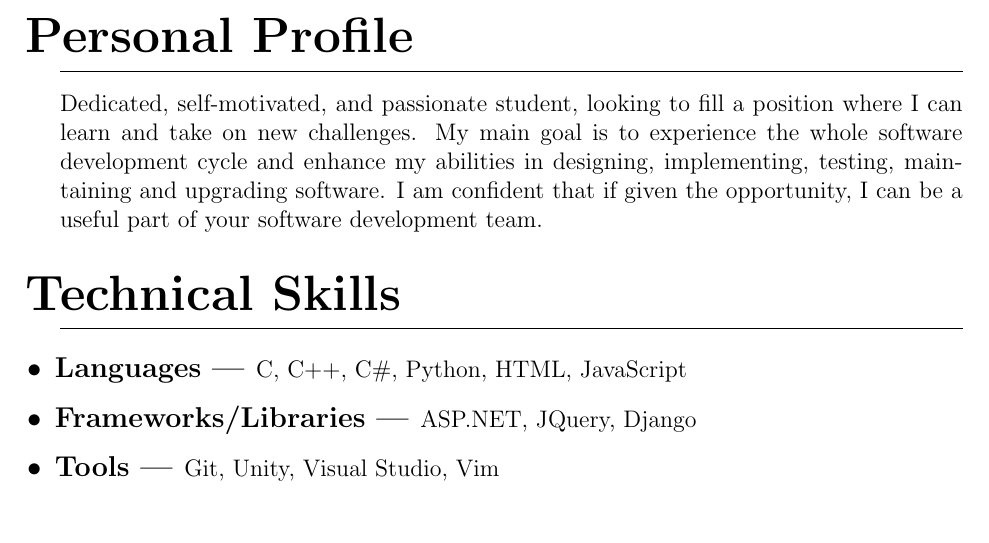
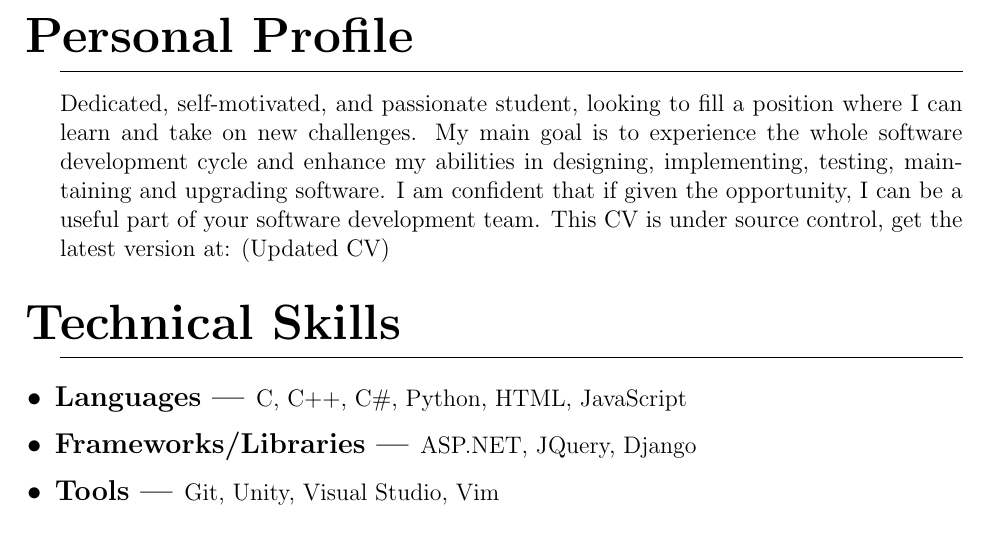
Before and after one commit to IureaMarius/CV, a LaTeX CV (CV.tex): part of page 1 of 3, cut so that both start at the same text. Compiled offline with pdfLaTeX.

Commit message:
added reference to this repository

```diff
--- a/CV.tex
+++ b/CV.tex
@@ -25,7 +25,7 @@
 
 
 \titlespacing{\subsection}
-{-1em}{0.5em}{0.5em}
+{-1em}{0.4em}{0.5em}
 
 \titlespacing{\subsubsection}
 {0em}{0.3em}{0.1em}
@@ -58,7 +58,9 @@
 Dedicated, self-motivated, and passionate student, looking to fill a position where I can learn and take on new
 challenges. My main goal is to experience the whole software development cycle and enhance my abilities in
 designing, implementing, testing, maintaining and upgrading software. I am confident that if given the
-opportunity, I can be a useful part of your software development team.
+opportunity, I can be a useful part of your software development team. This CV is under source control, get the
+latest version at: \href{https://github.com/IureaMarius/CV}{(Updated CV)}
+
 
 
 \section{Technical Skills}
```
Also changed, not shown: CV.pdf, 3 other files.
